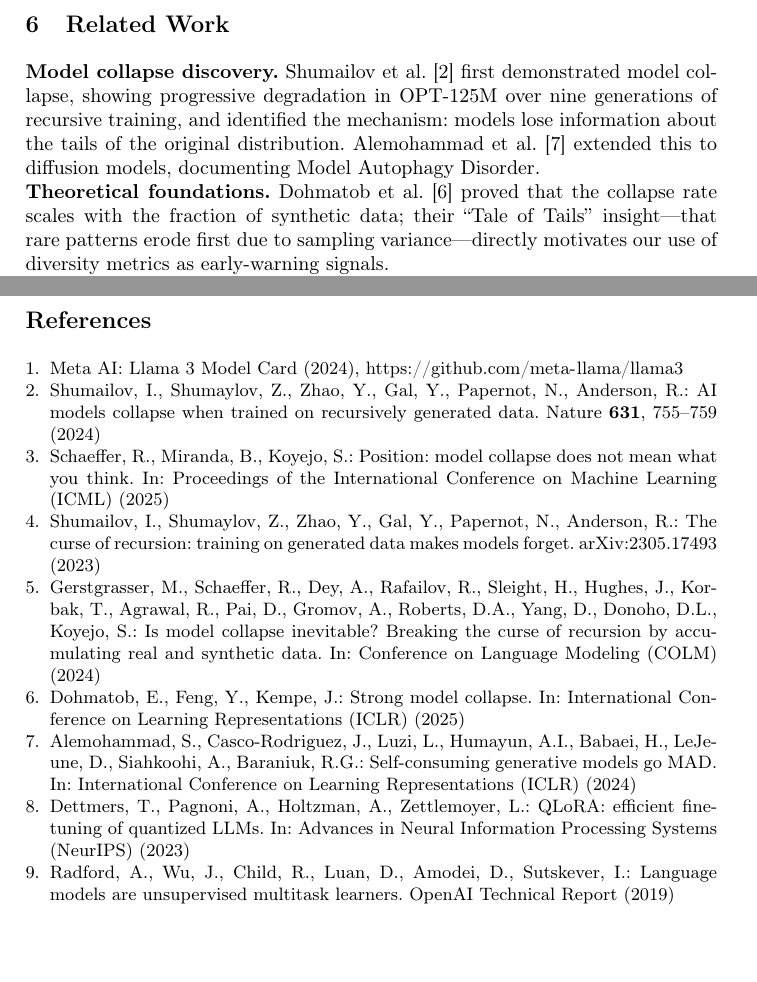
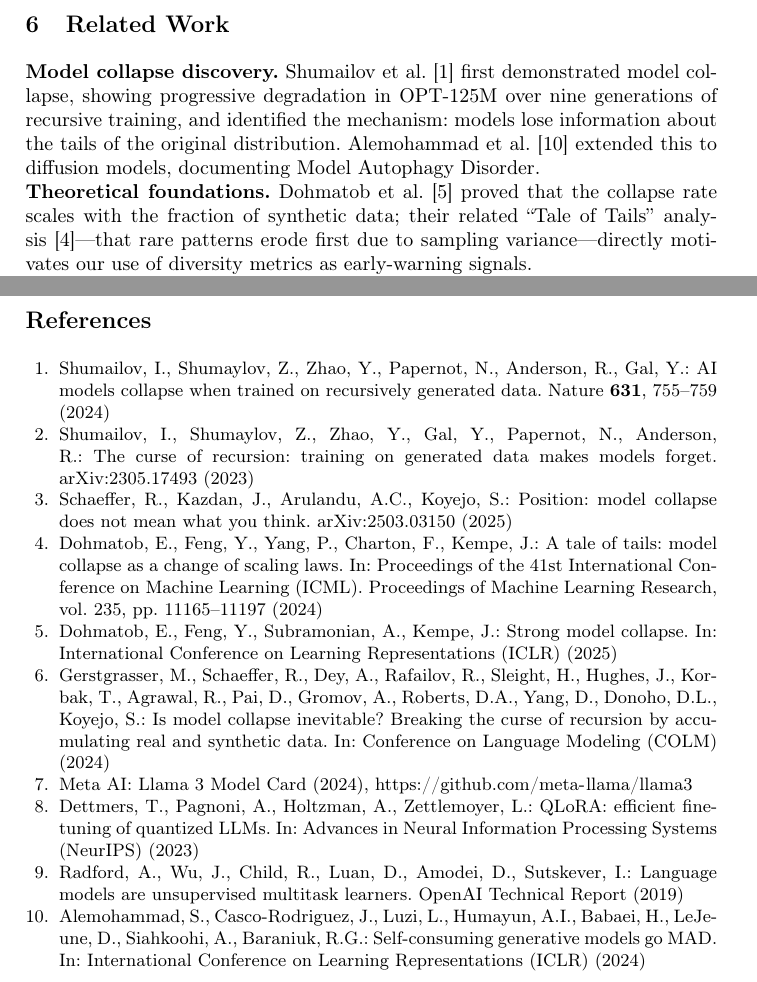
Before and after one commit to rootiq-ai/model-collapse-detection, a LaTeX thesis (paper/icdsa2026_model_collapse.tex): two parts of pages 10 and 11 of 11, joined at a grey line, cut so that both start at the same text, the shorter picture padded with empty space. Compiled offline with pdfLaTeX.

Commit message:
Update icdsa2026_model_collapse.tex

```diff
--- a/paper/icdsa2026_model_collapse.tex
+++ b/paper/icdsa2026_model_collapse.tex
@@ -524,9 +525,9 @@ diffusion models, documenting Model Autophagy Disorder.
 
 \noindent\textbf{Theoretical foundations.} Dohmatob et
 al.~\cite{dohmatob2025strong} proved that the collapse rate scales with the fraction
-of synthetic data; their ``Tale of Tails'' insight---that rare patterns erode first
-due to sampling variance---directly motivates our use of diversity metrics as
-early-warning signals.
+of synthetic data; their related ``Tale of Tails''
+analysis~\cite{dohmatob2024tale}---that rare patterns erode first due to sampling
+variance---directly motivates our use of diversity metrics as early-warning signals.
 
 \noindent\textbf{Collapse prevention.} Gerstgrasser et
 al.~\cite{gerstgrasser2024inevitable} proved that the accumulate strategy prevents
@@ -570,31 +571,38 @@ feedback.
 
 % =================================================================
 % ---- Bibliography ----
+% References are listed in order of first citation in the text.
 % NOTE: An inline thebibliography block is used so the file compiles
 % without the external Springer .bst. If you prefer BibTeX, the
 % accompanying references.bib is provided; switch to:
 %     \bibliographystyle{splncs04}
 %     \bibliography{references}
 % (splncs04.bst ships with the Springer LNCS LaTeX package / Overleaf).
-\begin{thebibliography}{9}
-
-\bibitem{meta2024llama3}
-Meta AI: Llama 3 Model Card (2024), \url{https://github.com/meta-llama/llama3}
+\begin{thebibliography}{10}
 
 \bibitem{shumailov2024nature}
-Shumailov, I., Shumaylov, Z., Zhao, Y., Gal, Y., Papernot, N., Anderson, R.:
+Shumailov, I., Shumaylov, Z., Zhao, Y., Papernot, N., Anderson, R., Gal, Y.:
 AI models collapse when trained on recursively generated data. Nature \textbf{631},
 755--759 (2024)
-
-\bibitem{schaeffer2025position}
-Schaeffer, R., Miranda, B., Koyejo, S.: Position: model collapse does not mean
-what you think. In: Proceedings of the International Conference on Machine Learning
-(ICML) (2025)
 
 \bibitem{shumailov2023curse}
 Shumailov, I., Shumaylov, Z., Zhao, Y., Gal, Y., Papernot, N., Anderson, R.:
 The curse of recursion: training on generated data makes models forget.
 arXiv:2305.17493 (2023)
+
+\bibitem{schaeffer2025position}
+Schaeffer, R., Kazdan, J., Arulandu, A.C., Koyejo, S.: Position: model collapse
+does not mean what you think. arXiv:2503.03150 (2025)
+
+\bibitem{dohmatob2024tale}
+Dohmatob, E., Feng, Y., Yang, P., Charton, F., Kempe, J.: A tale of tails: model
+collapse as a change of scaling laws. In: Proceedings of the 41st International
+Conference on Machine Learning (ICML). Proceedings of Machine Learning Research,
+vol. 235, pp. 11165--11197 (2024)
+
+\bibitem{dohmatob2025strong}
+Dohmatob, E., Feng, Y., Subramonian, A., Kempe, J.: Strong model collapse. In:
+International Conference on Learning Representations (ICLR) (2025)
 
 \bibitem{gerstgrasser2024inevitable}
 Gerstgrasser, M., Schaeffer, R., Dey, A., Rafailov, R., Sleight, H., Hughes, J.,
@@ -603,14 +611,8 @@ Koyejo, S.: Is model collapse inevitable? Breaking the curse of recursion by
 accumulating real and synthetic data. In: Conference on Language Modeling (COLM)
 (2024)
 
-\bibitem{dohmatob2025strong}
-Dohmatob, E., Feng, Y., Kempe, J.: Strong model collapse. In: International
-Conference on Learning Representations (ICLR) (2025)
-
-\bibitem{alemohammad2024mad}
-Alemohammad, S., Casco-Rodriguez, J., Luzi, L., Humayun, A.I., Babaei, H.,
-LeJeune, D., Siahkoohi, A., Baraniuk, R.G.: Self-consuming generative models go MAD.
-In: International Conference on Learning Representations (ICLR) (2024)
+\bibitem{meta2024llama3}
+Meta AI: Llama 3 Model Card (2024), \url{https://github.com/meta-llama/llama3}
 
 \bibitem{dettmers2023qlora}
 Dettmers, T., Pagnoni, A., Holtzman, A., Zettlemoyer, L.: QLoRA: efficient
@@ -621,6 +623,11 @@ finetuning of quantized LLMs. In: Advances in Neural Information Processing Syst
 Radford, A., Wu, J., Child, R., Luan, D., Amodei, D., Sutskever, I.: Language models
 are unsupervised multitask learners. OpenAI Technical Report (2019)
 
+\bibitem{alemohammad2024mad}
+Alemohammad, S., Casco-Rodriguez, J., Luzi, L., Humayun, A.I., Babaei, H.,
+LeJeune, D., Siahkoohi, A., Baraniuk, R.G.: Self-consuming generative models go MAD.
+In: International Conference on Learning Representations (ICLR) (2024)
+
 \end{thebibliography}
 
 \end{document}
```
Also changed, not shown: paper/icdsa2026_model_collapse.tex (13 more changed lines).
